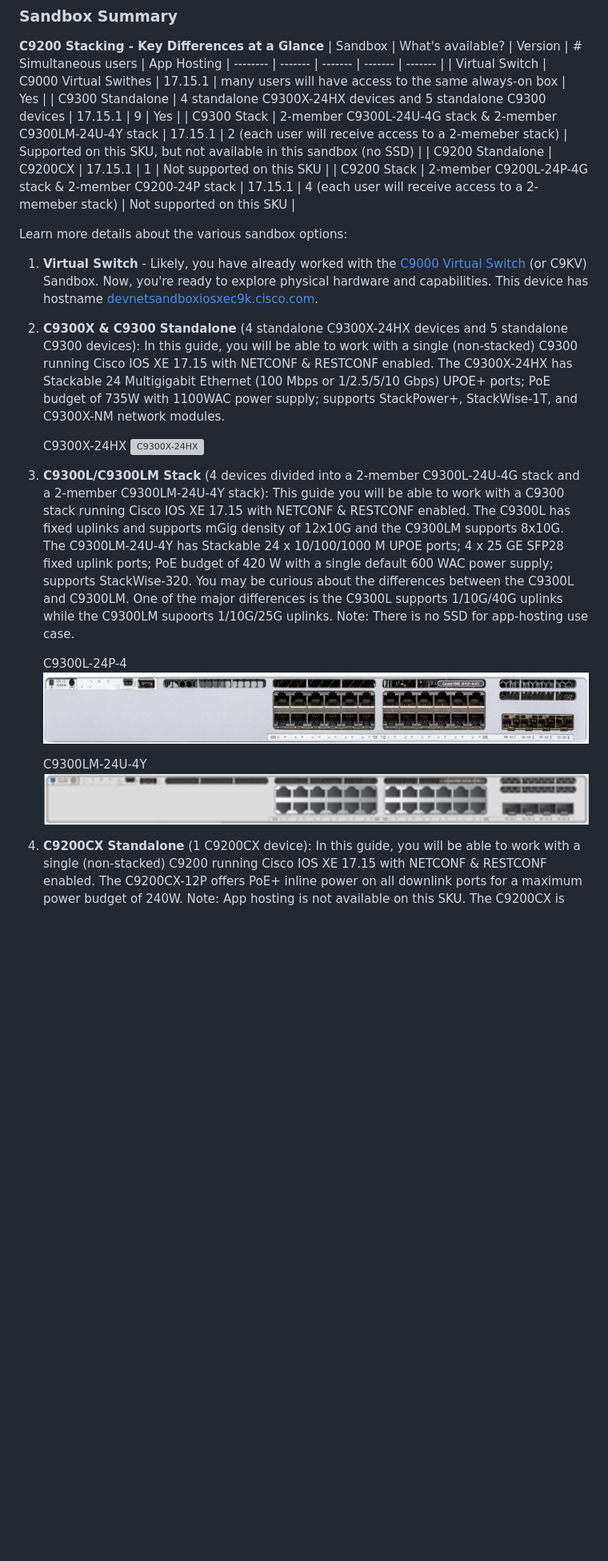
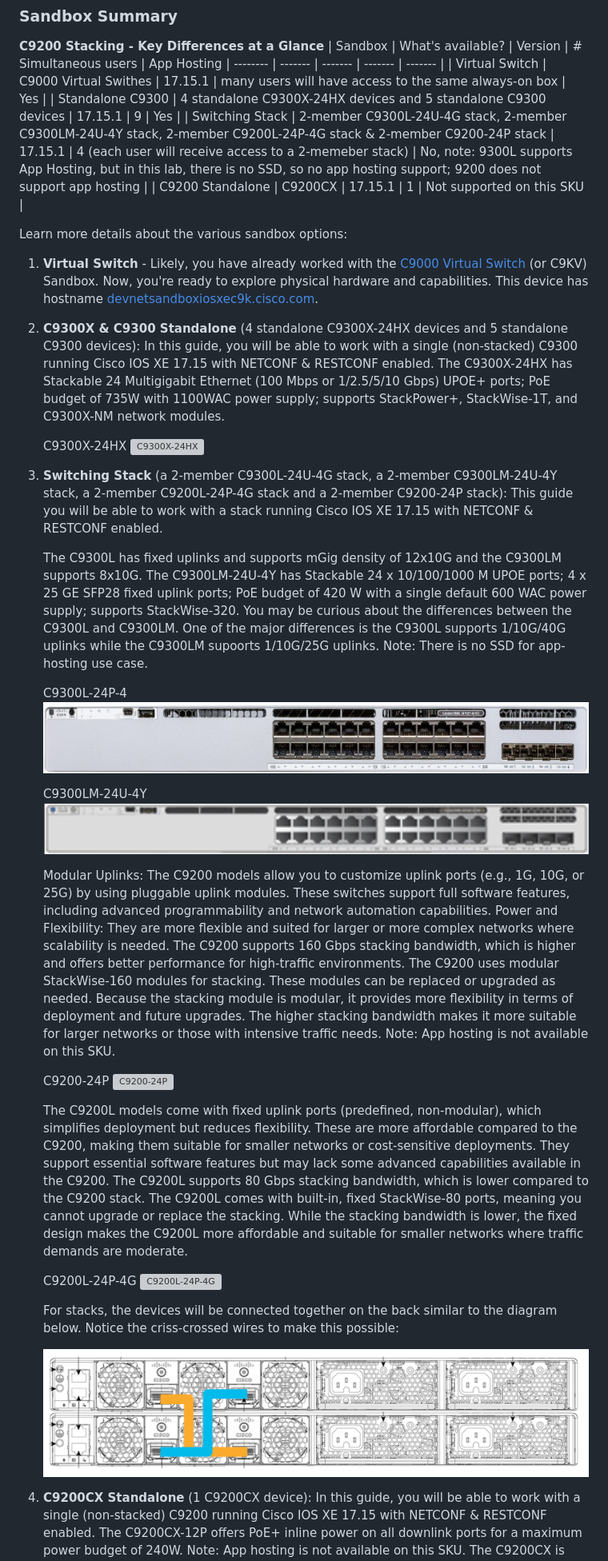
Before and after one commit to sdeweese/physical-sandbox, a Markdown page: README.md, the part around one of its changes. Shown at 80% size. GitHub-like rendering; pictures changed too: imgs/stacking-drawing.png (added); blank space fills up the shorter version; grey boxes are pictures that could not be loaded.

Commit message:
Combine sections and add image

```diff
--- a/README.md
+++ b/README.md
@@ -40,10 +40,10 @@ Developer reserves the Lab and receives software VPN access information and cred
 | Sandbox          | What's available?  | Version | # Simultaneous users | App Hosting
 | --------         | ------- | ------- | ------- | ------- |
 | Virtual Switch   | C9000 Virtual Swithes | 17.15.1 | many users will have access to the same always-on box    | Yes    |
-| C9300 Standalone | 4 standalone C9300X-24HX devices and 5 standalone C9300 devices | 17.15.1 | 9     | Yes     |
-| C9300 Stack      | 2-member C9300L-24U-4G stack & 2-member C9300LM-24U-4Y stack | 17.15.1 | 2 (each user will receive access to a 2-memeber stack)    | Supported on this SKU, but not available in this sandbox (no SSD)    |
+| Standalone C9300 | 4 standalone C9300X-24HX devices and 5 standalone C9300 devices | 17.15.1 | 9     | Yes     |
+| Switching Stack      | 2-member C9300L-24U-4G stack, 2-member C9300LM-24U-4Y stack, 2-member C9200L-24P-4G stack & 2-member C9200-24P stack | 17.15.1 | 4 (each user will receive access to a 2-memeber stack)    | No, note: 9300L supports App Hosting, but in this lab, there is no SSD, so no app hosting support; 9200 does not support app hosting    |
 | C9200 Standalone | C9200CX | 17.15.1 | 1     | Not supported on this SKU     |
-| C9200 Stack      | 2-member C9200L-24P-4G stack & 2-member C9200-24P stack | 17.15.1 | 4 (each user will receive access to a 2-memeber stack)     | Not supported on this SKU    |
+<!-- | C9200 Stack      | 2-member C9200L-24P-4G stack & 2-member C9200-24P stack | 17.15.1 | 4 (each user will receive access to a 2-memeber stack)     | Not supported on this SKU    | -->
 
 
 
@@ -60,7 +60,9 @@ Learn more details about the various sandbox options:
 
     <!-- 1. **C9300 Standalone** (): -->
 
-1. **C9300L/C9300LM Stack** (4 devices divided into a 2-member C9300L-24U-4G stack and a 2-member C9300LM-24U-4Y stack): This guide you will be able to work with a C9300 stack running Cisco IOS XE 17.15 with NETCONF & RESTCONF enabled. The C9300L has fixed uplinks and supports mGig density of 12x10G and the C9300LM supports 8x10G. The C9300LM-24U-4Y has Stackable 24 x 10/100/1000 M UPOE ports; 4 x 25 GE SFP28 fixed uplink ports; PoE budget of 420 W with a single default 600 WAC power supply; supports StackWise-320. You may be curious about the differences between the C9300L and C9300LM. One of the major differences is the C9300L supports 1/10G/40G uplinks while the C9300LM supoorts 1/10G/25G uplinks. Note: There is no SSD for app-hosting use case.
+1. **Switching Stack** (a 2-member C9300L-24U-4G stack, a 2-member C9300LM-24U-4Y stack, a 2-member C9200L-24P-4G stack and a 2-member C9200-24P stack): This guide you will be able to work with a stack running Cisco IOS XE 17.15 with NETCONF & RESTCONF enabled.
+
+    The C9300L has fixed uplinks and supports mGig density of 12x10G and the C9300LM supports 8x10G. The C9300LM-24U-4Y has Stackable 24 x 10/100/1000 M UPOE ports; 4 x 25 GE SFP28 fixed uplink ports; PoE budget of 420 W with a single default 600 WAC power supply; supports StackWise-320. You may be curious about the differences between the C9300L and C9300LM. One of the major differences is the C9300L supports 1/10G/40G uplinks while the C9300LM supoorts 1/10G/25G uplinks. Note: There is no SSD for app-hosting use case.
 
     C9300L-24P-4
     ![C9300L-24P-4G](./imgs/C9300L-24P-4_Front.jpg)
@@ -69,6 +71,20 @@ Learn more details about the various sandbox options:
     C9300LM-24U-4Y
     ![C9300LM-24U-4Y](./imgs/C9300LM-24U-4Y_Front.jpg)
 
+    Modular Uplinks: The C9200 models allow you to customize uplink ports (e.g., 1G, 10G, or 25G) by using pluggable uplink modules. These switches support full software features, including advanced programmability and network automation capabilities. Power and Flexibility: They are more flexible and suited for larger or more complex networks where scalability is needed. The C9200 supports 160 Gbps stacking bandwidth, which is higher and offers better performance for high-traffic environments. The C9200 uses modular StackWise-160 modules for stacking. These modules can be replaced or upgraded as needed. Because the stacking module is modular, it provides more flexibility in terms of deployment and future upgrades. The higher stacking bandwidth makes it more suitable for larger networks or those with intensive traffic needs. Note: App hosting is not available on this SKU.
+
+    C9200-24P
+    ![C9200-24P](./imgs/C9200-24P_with_NM-4X_Front.png)
+
+    The C9200L models come with fixed uplink ports (predefined, non-modular), which simplifies deployment but reduces flexibility. These are more affordable compared to the C9200, making them suitable for smaller networks or cost-sensitive deployments. They support essential software features but may lack some advanced capabilities available in the C9200. The C9200L supports 80 Gbps stacking bandwidth, which is lower compared to the C9200 stack. The C9200L comes with built-in, fixed StackWise-80 ports, meaning you cannot upgrade or replace the stacking. While the stacking bandwidth is lower, the fixed design makes the C9200L more affordable and suitable for smaller networks where traffic demands are moderate.
+
+    C9200L-24P-4G
+    ![C9200L-24P-4G](./imgs/C9200L-24P-4G_Front.png)
+
+    For stacks, the devices will be connected together on the back similar to the diagram below. Notice the criss-crossed wires to make this possible:
+
+    ![Stacking-Drawing](./imgs/stacking-drawing.png)
+
 
 1. **C9200CX Standalone** (1 C9200CX device): In this guide, you will be able to work with a single (non-stacked) C9200 running Cisco IOS XE 17.15 with NETCONF & RESTCONF enabled. The C9200CX-12P offers PoE+ inline power on all downlink ports for a maximum power budget of 240W. Note: App hosting is not available on this SKU. The C9200CX is designed as a compact switch for space-constrained environments like offices, retail spaces, or industrial sites. Many C9200CX models are fanless, making them quiet and ideal for noise-sensitive areas Similar to the C9200L, it has fixed uplinks. Also, the C9300LM or mini switch is smaller in depth than the C9300L. Either switch is great for scenarios where space, noise, or heat are concerns.
 
```
Also changed, not shown: other parts of README.md (+1 -7 lines).
